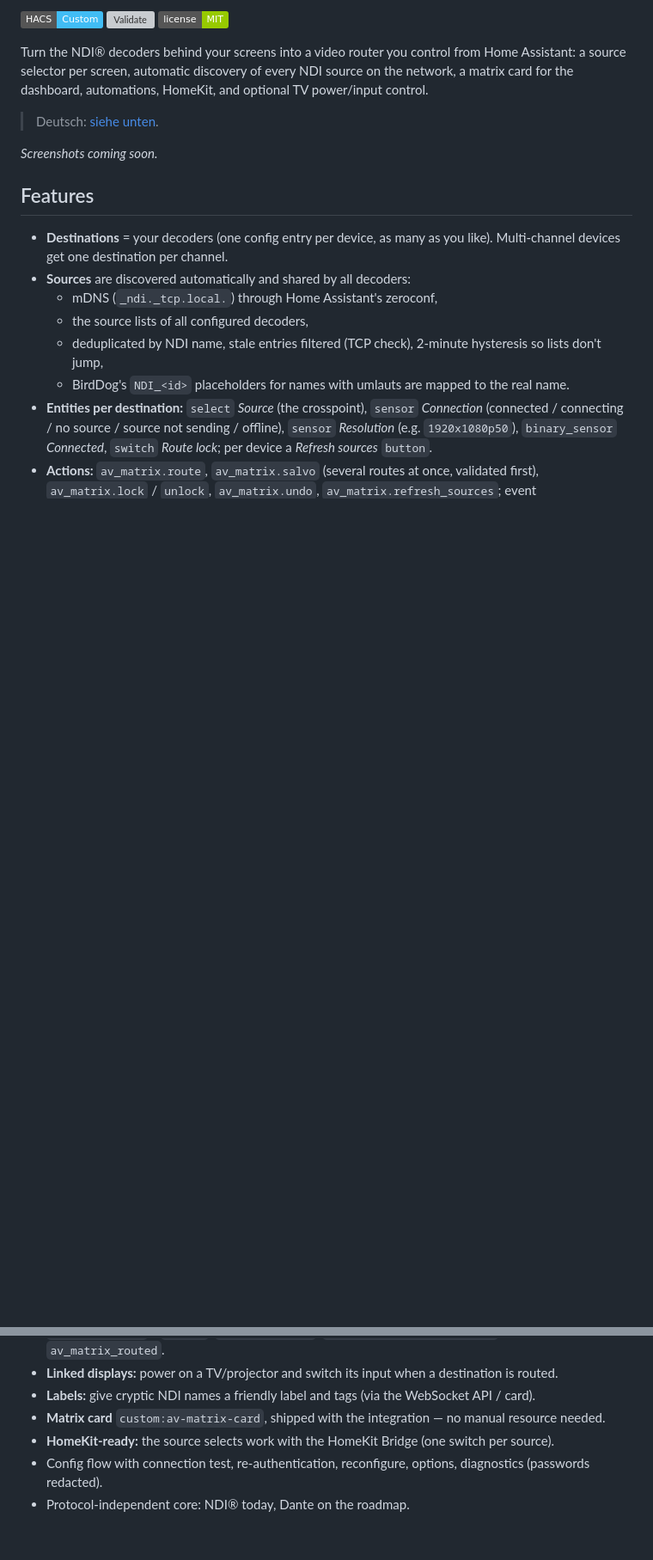
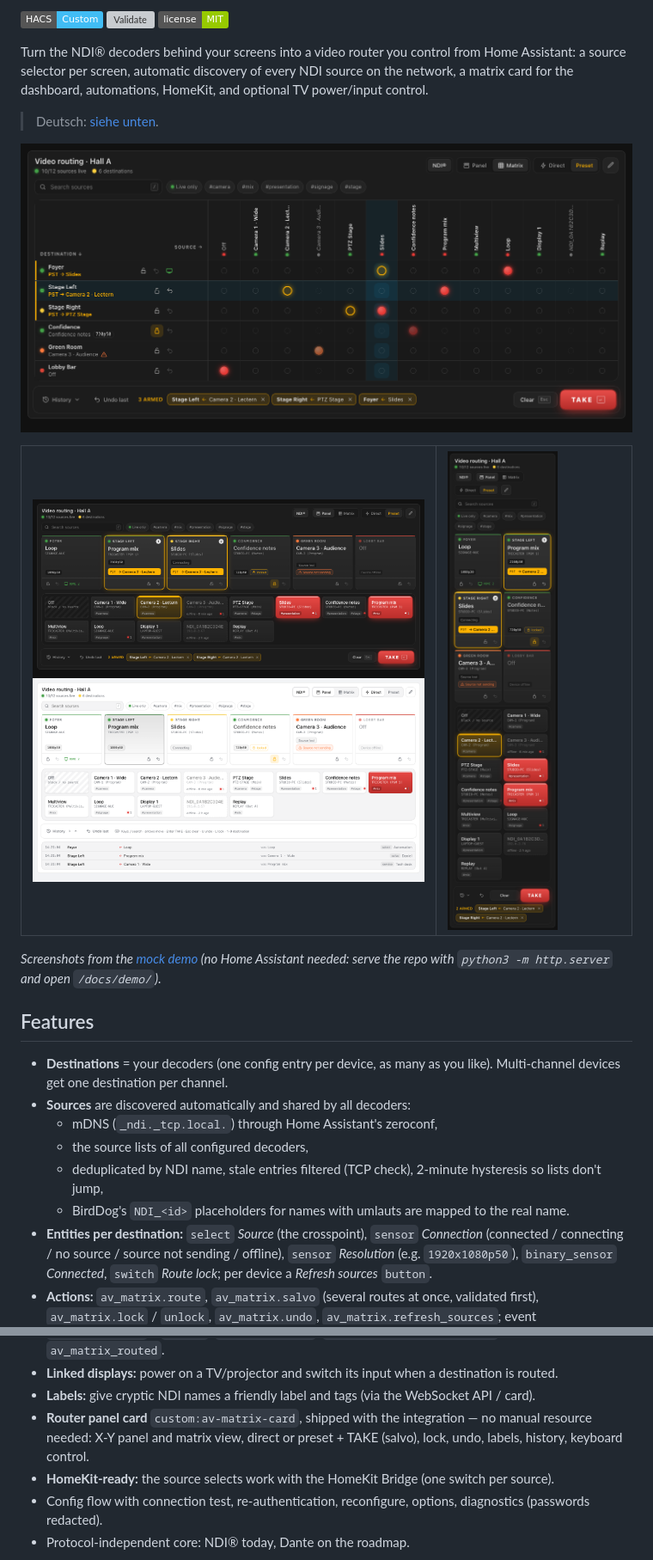
Before and after one commit to strelle/ha-av-matrix, a Markdown page: README.md, 2 parts joined by grey strips. Shown at 86% size. GitHub-like rendering; pictures changed too: docs/screenshots/matrix-desktop.png (added), docs/screenshots/panel-desktop.png (added), docs/screenshots/panel-light.png (added); badges without logos; blank space fills up the shorter version; grey boxes are pictures that could not be loaded.

```diff
--- a/README.md
+++ b/README.md
@@ -12,8 +12,16 @@ HomeKit, and optional TV power/input control.
 
 > Deutsch: [siehe unten](#deutsch).
 
-<!-- Screenshot placeholder: add docs/images/card.png and replace this comment with ![Matrix card](docs/images/card.png) -->
-*Screenshots coming soon.*
+![Matrix view: destinations x sources with tally, presets and crosshair](docs/screenshots/matrix-desktop.png)
+
+<table><tr>
+<td width="68%"><img src="docs/screenshots/panel-desktop.png" alt="Panel (X-Y) view with two destinations armed for a salvo"><br>
+<img src="docs/screenshots/panel-light.png" alt="Panel view in a light theme with the routing history open"></td>
+<td width="32%"><img src="docs/screenshots/panel-phone.png" alt="Panel view on a phone"></td>
+</tr></table>
+
+*Screenshots from the [mock demo](docs/demo/index.html) (no Home Assistant needed: serve the repo with
+`python3 -m http.server` and open `/docs/demo/`).*
 
 ## Features
 
@@ -31,7 +39,8 @@ HomeKit, and optional TV power/input control.
   `av_matrix.lock` / `unlock`, `av_matrix.undo`, `av_matrix.refresh_sources`; event `av_matrix_routed`.
 - **Linked displays:** power on a TV/projector and switch its input when a destination is routed.
 - **Labels:** give cryptic NDI names a friendly label and tags (via the WebSocket API / card).
-- **Matrix card** `custom:av-matrix-card`, shipped with the integration — no manual resource needed.
+- **Router panel card** `custom:av-matrix-card`, shipped with the integration — no manual resource needed:
+  X-Y panel and matrix view, direct or preset + TAKE (salvo), lock, undo, labels, history, keyboard control.
 - **HomeKit-ready:** the source selects work with the HomeKit Bridge (one switch per source).
 - Config flow with connection test, re-authentication, reconfigure, options, diagnostics (passwords redacted).
 - Protocol-independent core: NDI® today, Dante on the roadmap.
```
Also changed, not shown: other parts of README.md (+63 -7 lines), CHANGELOG.md (+15 -0 lines), 1 other file.
